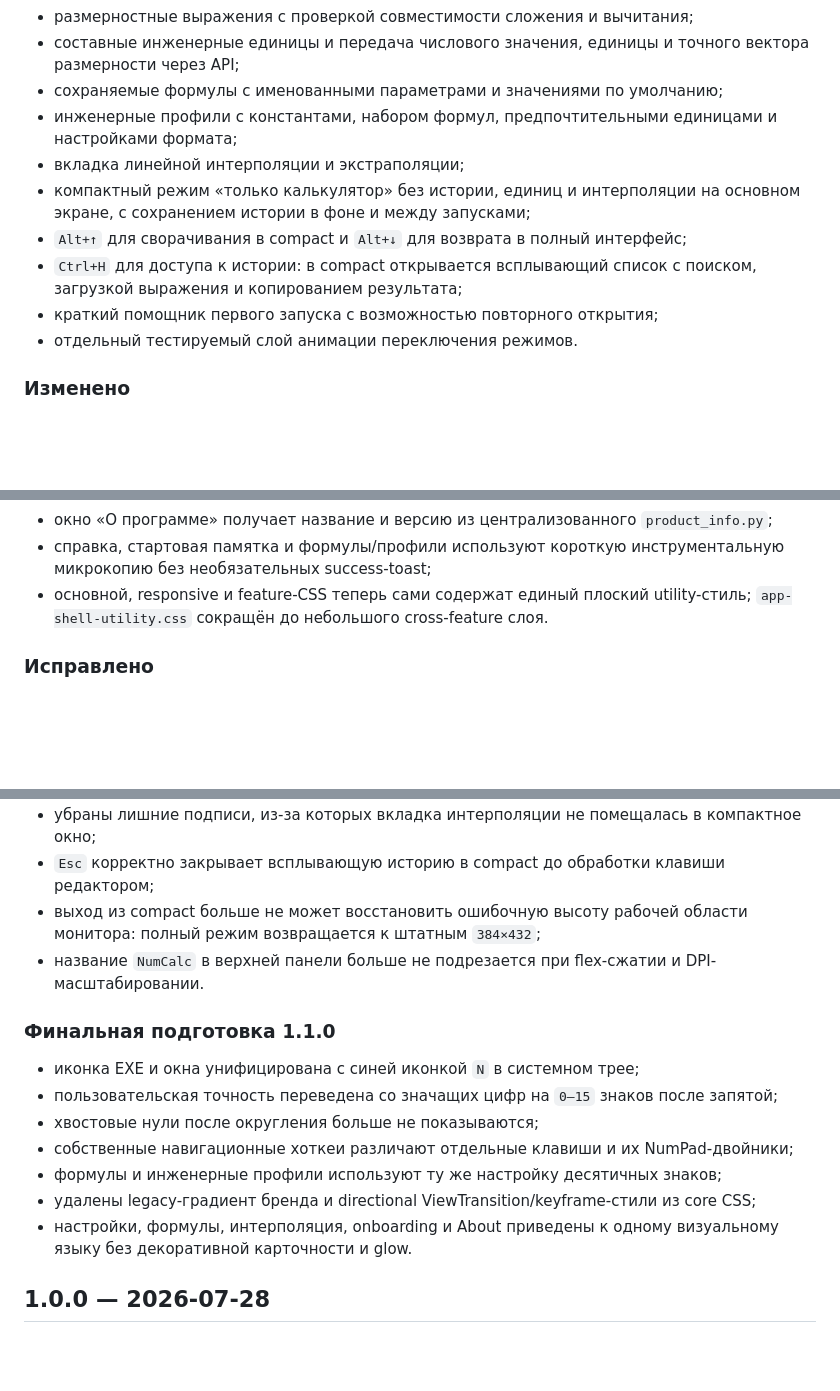
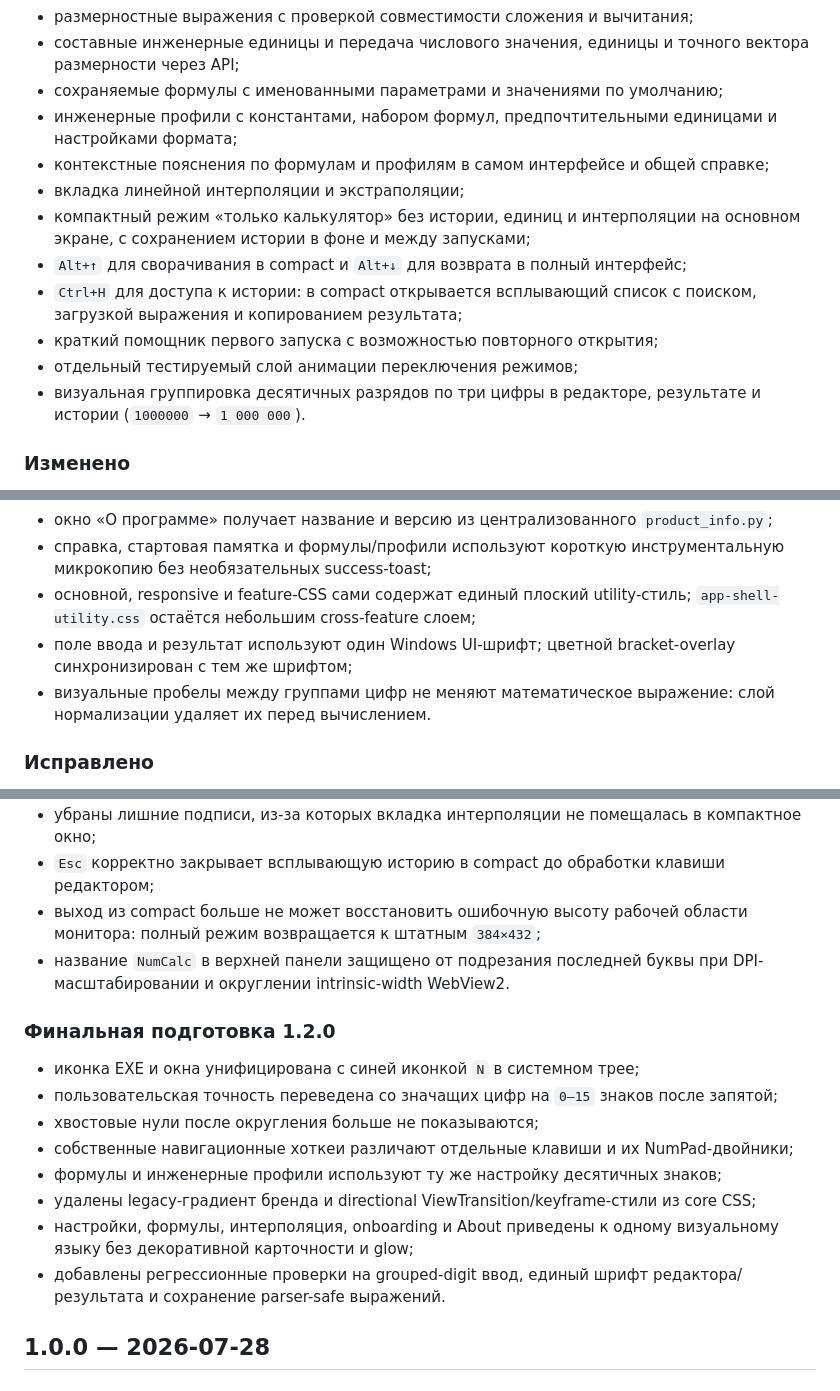
Before and after one commit to Aev199/numlock-calculator, a Markdown page: CHANGELOG.md, 3 parts joined by grey strips. Rendered like a GitHub page; blank space fills up the shorter version.

Commit message:
Prepare changelog for NumCalc 1.2.0

```diff
--- a/CHANGELOG.md
+++ b/CHANGELOG.md
@@ -16,12 +16,14 @@
 - составные инженерные единицы и передача числового значения, единицы и точного вектора размерности через API;
 - сохраняемые формулы с именованными параметрами и значениями по умолчанию;
 - инженерные профили с константами, набором формул, предпочтительными единицами и настройками формата;
+- контекстные пояснения по формулам и профилям в самом интерфейсе и общей справке;
 - вкладка линейной интерполяции и экстраполяции;
 - компактный режим «только калькулятор» без истории, единиц и интерполяции на основном экране, с сохранением истории в фоне и между запусками;
 - `Alt+↑` для сворачивания в compact и `Alt+↓` для возврата в полный интерфейс;
 - `Ctrl+H` для доступа к истории: в compact открывается всплывающий список с поиском, загрузкой выражения и копированием результата;
 - краткий помощник первого запуска с возможностью повторного открытия;
-- отдельный тестируемый слой анимации переключения режимов.
+- отдельный тестируемый слой анимации переключения режимов;
+- визуальная группировка десятичных разрядов по три цифры в редакторе, результате и истории (`1000000` → `1 000 000`).
 
 ### Изменено
 
@@ -38,7 +40,9 @@
 - renderer собирается из одного контроллера и явного набора feature-слоёв;
 - окно «О программе» получает название и версию из централизованного `product_info.py`;
 - справка, стартовая памятка и формулы/профили используют короткую инструментальную микрокопию без необязательных success-toast;
-- основной, responsive и feature-CSS теперь сами содержат единый плоский utility-стиль; `app-shell-utility.css` сокращён до небольшого cross-feature слоя.
+- основной, responsive и feature-CSS сами содержат единый плоский utility-стиль; `app-shell-utility.css` остаётся небольшим cross-feature слоем;
+- поле ввода и результат используют один Windows UI-шрифт; цветной bracket-overlay синхронизирован с тем же шрифтом;
+- визуальные пробелы между группами цифр не меняют математическое выражение: слой нормализации удаляет их перед вычислением.
 
 ### Исправлено
 
@@ -50,9 +54,9 @@
 - убраны лишние подписи, из-за которых вкладка интерполяции не помещалась в компактное окно;
 - `Esc` корректно закрывает всплывающую историю в compact до обработки клавиши редактором;
 - выход из compact больше не может восстановить ошибочную высоту рабочей области монитора: полный режим возвращается к штатным `384×432`;
-- название `NumCalc` в верхней панели больше не подрезается при flex-сжатии и DPI-масштабировании.
+- название `NumCalc` в верхней панели защищено от подрезания последней буквы при DPI-масштабировании и округлении intrinsic-width WebView2.
 
-### Финальная подготовка 1.1.0
+### Финальная подготовка 1.2.0
 
 - иконка EXE и окна унифицирована с синей иконкой `N` в системном трее;
 - пользовательская точность переведена со значащих цифр на `0–15` знаков после запятой;
@@ -60,7 +64,8 @@
 - собственные навигационные хоткеи различают отдельные клавиши и их NumPad-двойники;
 - формулы и инженерные профили используют ту же настройку десятичных знаков;
 - удалены legacy-градиент бренда и directional ViewTransition/keyframe-стили из core CSS;
-- настройки, формулы, интерполяция, onboarding и About приведены к одному визуальному языку без декоративной карточности и glow.
+- настройки, формулы, интерполяция, onboarding и About приведены к одному визуальному языку без декоративной карточности и glow;
+- добавлены регрессионные проверки на grouped-digit ввод, единый шрифт редактора/результата и сохранение parser-safe выражений.
 
 ## 1.0.0 — 2026-07-28
 
```
Also changed, not shown: other parts of CHANGELOG.md (+2 -2 lines).
